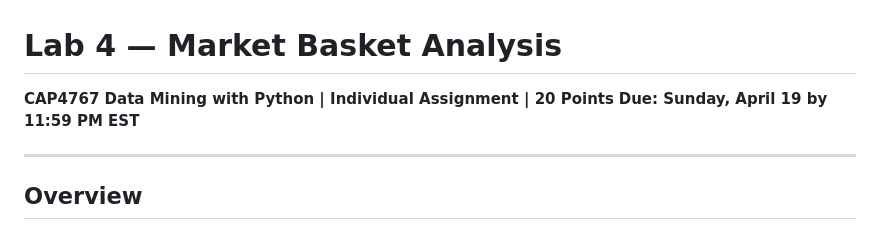
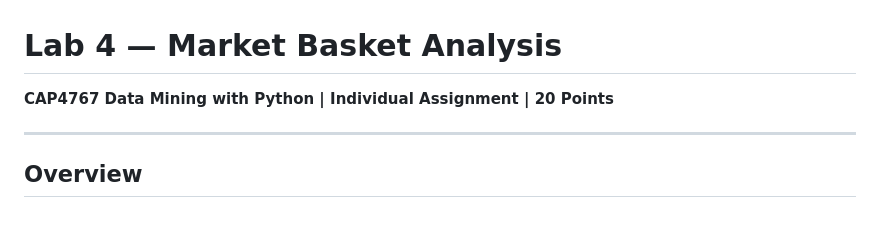
Before and after one commit to c-marq/cap4767-data-mining, a Markdown page: labs/lab04-market-basket-analysis.md, the part around the change. Rendered like a GitHub page.

```diff
--- a/labs/lab04-market-basket-analysis.md
+++ b/labs/lab04-market-basket-analysis.md
@@ -1,6 +1,5 @@
 # Lab 4 — Market Basket Analysis
 **CAP4767 Data Mining with Python | Individual Assignment | 20 Points**
-**Due: Sunday, April 19 by 11:59 PM EST**
 
 ---
 
```
